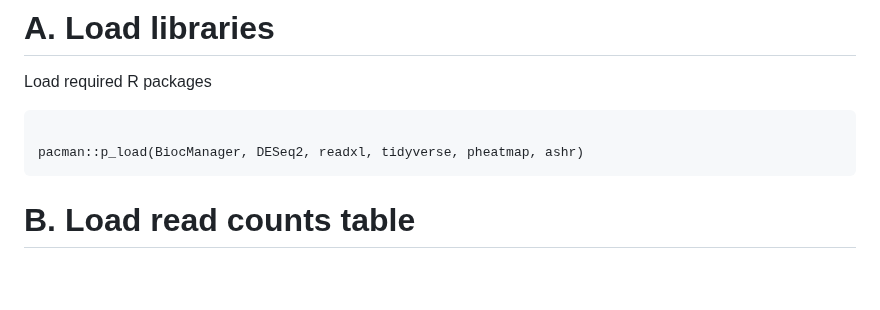
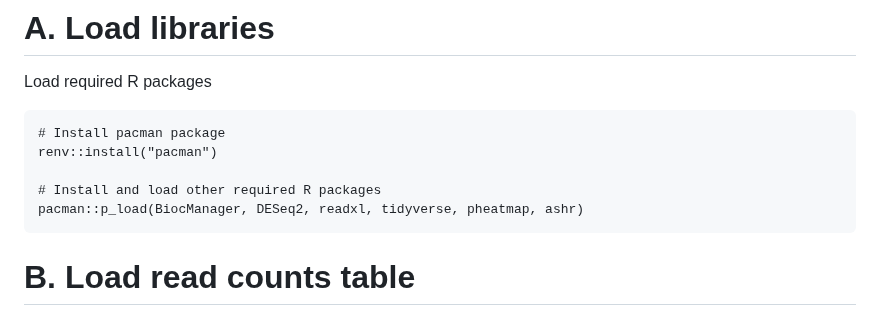
Before and after one commit to TriLab-bioinf/WORKSHOP2024_3, a Markdown page: Guide_2_advanced_DE_analysis_ex1.md, the part around the change. GitHub-like rendering; blank space fills up the shorter version.

````diff
--- a/Guide_2_advanced_DE_analysis_ex1.md
+++ b/Guide_2_advanced_DE_analysis_ex1.md
@@ -16,7 +16,10 @@ In Rstudio go to `File > Open File` and select the file `Guide_2.Rmd`.
 Load required R packages
 
 ```{r Step_1, message=FALSE, warning=FALSE}
+# Install pacman package
+renv::install("pacman")
 
+# Install and load other required R packages
 pacman::p_load(BiocManager, DESeq2, readxl, tidyverse, pheatmap, ashr)
 ```
 
````
